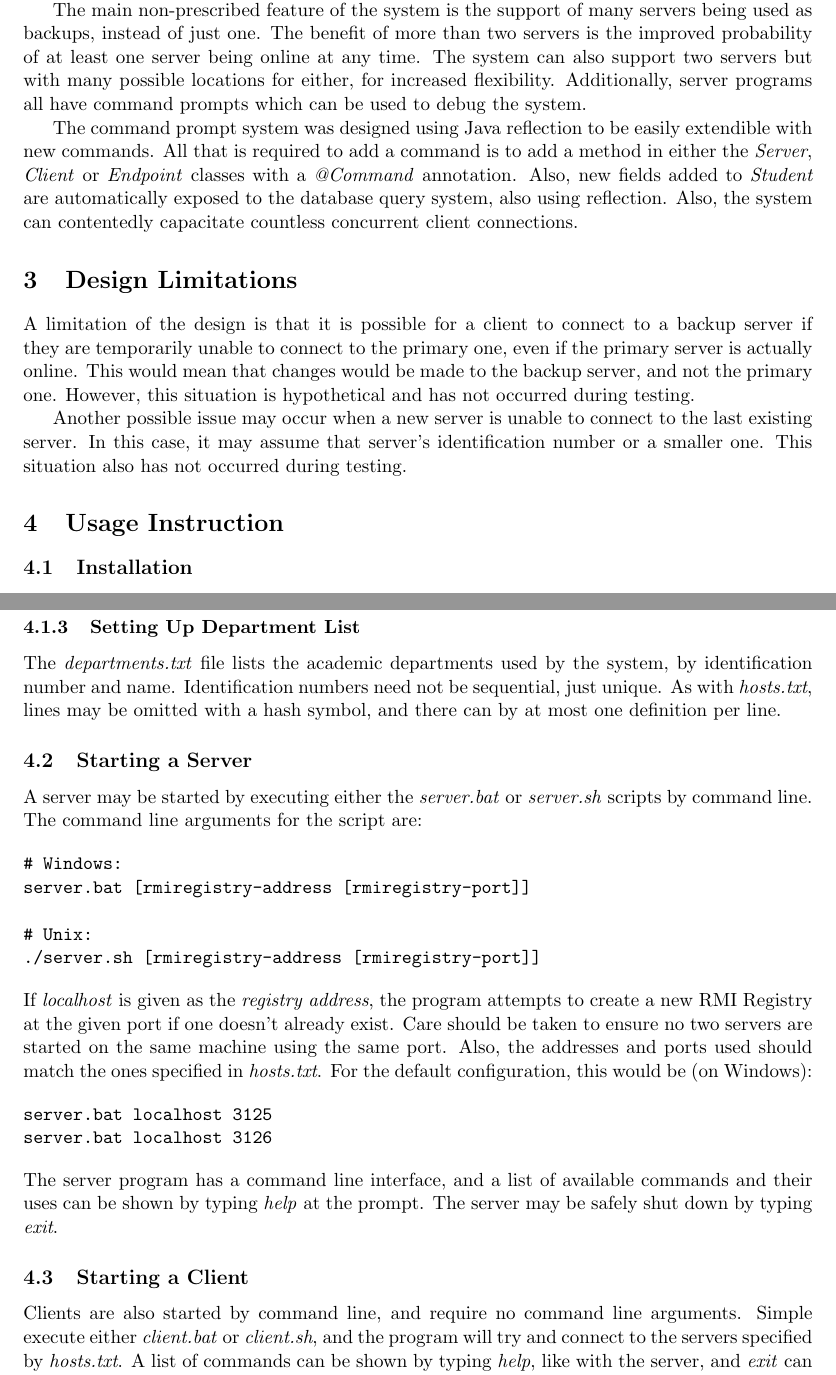
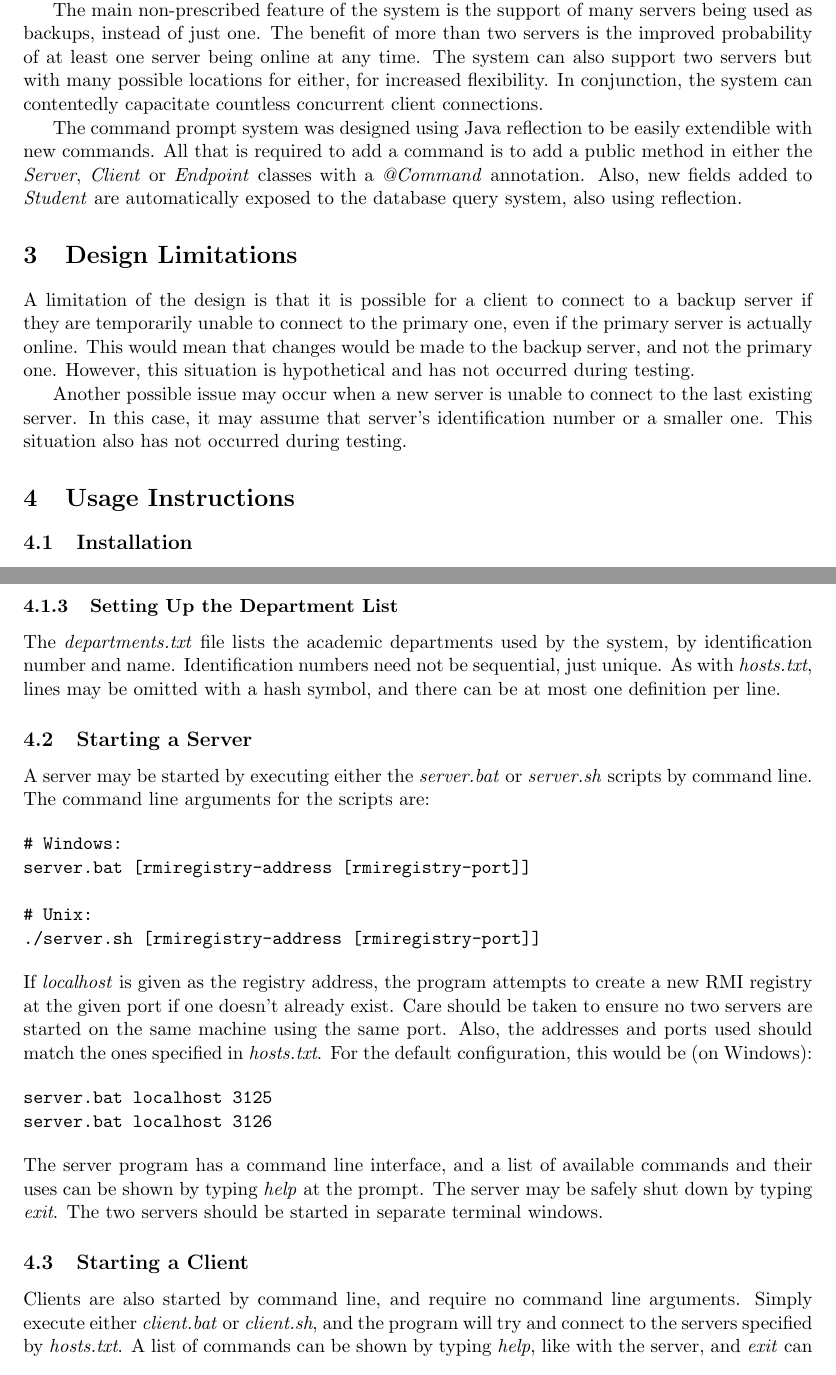
Before and after one commit to Metapyziks/DSysCoursework, a LaTeX document (report.tex): two parts of pages 2 and 3 of 3, joined at a grey line, cut so that both start at the same text. Compiled offline with pdfLaTeX.

Commit message:
Report final

```diff
--- a/report.tex
+++ b/report.tex
@@ -29,16 +29,16 @@ When the primary server goes offline, the client will start directing its reques
 
 The front-end client takes the form of a command prompt program. Requests and queries are typed, and in the event of an incorrect input the user is informed as to the nature of the mistake. A help facility is provided that lists each command, and can provided detailed information about the usage of a given command. The database query command structure is quite powerful, in that it can perform complex queries involving many field comparisons.
 
-The main non-prescribed feature of the system is the support of many servers being used as backups, instead of just one. The benefit of more than two servers is the improved probability of at least one server being online at any time. The system can also support two servers but with many possible locations for either, for increased flexibility. Additionally, server programs all have command prompts which can be used to debug the system.
+The main non-prescribed feature of the system is the support of many servers being used as backups, instead of just one. The benefit of more than two servers is the improved probability of at least one server being online at any time. The system can also support two servers but with many possible locations for either, for increased flexibility. In conjunction, the system can contentedly capacitate countless concurrent client connections.
 
-The command prompt system was designed using Java reflection to be easily extendible with new commands. All that is required to add a command is to add a method in either the \emph{Server}, \emph{Client} or \emph{Endpoint} classes with a \emph{@Command} annotation. Also, new fields added to \emph{Student} are automatically exposed to the database query system, also using reflection. Also, the system can contentedly capacitate countless concurrent client connections.
+The command prompt system was designed using Java reflection to be easily extendible with new commands. All that is required to add a command is to add a public method in either the \emph{Server}, \emph{Client} or \emph{Endpoint} classes with a \emph{@Command} annotation. Also, new fields added to \emph{Student} are automatically exposed to the database query system, also using reflection.
 
 \section{Design Limitations}
 A limitation of the design is that it is possible for a client to connect to a backup server if they are temporarily unable to connect to the primary one, even if the primary server is actually online. This would mean that changes would be made to the backup server, and not the primary one. However, this situation is hypothetical and has not occurred during testing.
 
 Another possible issue may occur when a new server is unable to connect to the last existing server. In this case, it may assume that server's identification number or a smaller one. This situation also has not occurred during testing.
 
-\section{Usage Instruction}
+\section{Usage Instructions}
 \subsection{Installation}
 \subsubsection{File structure}
 The files (and directory) required for usage are as follows:
@@ -58,10 +58,10 @@ These files should be in the same directory, with \emph{bin/} as a subdirectory.
 The file \emph{hosts.txt} contains a list of the names, addresses and ports of the host programs to be used. The file can contain at most one host per line, with the three pieces of information individually surrounded by double-quotes. Any characters outside a pair of double-quotes is ignored. A line may be ``commented out'' by prepending it with a hash symbol (\emph{\#}). The default configuration contains two host definitions, both on the local machine and with ports of $3125$ and $3126$ respectively. The default file also contains the definitions of another three hosts, which are excluded with hash symbols so as to be easily included again.
 
-\subsubsection{Setting Up Department List}
-The \emph{departments.txt} file lists the academic departments used by the system, by identification number and name. Identification numbers need not be sequential, just unique. As with \emph{hosts.txt}, lines may be omitted with a hash symbol, and there can by at most one definition per line.
+\subsubsection{Setting Up the Department List}
+The \emph{departments.txt} file lists the academic departments used by the system, by identification number and name. Identification numbers need not be sequential, just unique. As with \emph{hosts.txt}, lines may be omitted with a hash symbol, and there can be at most one definition per line.
 
 \subsection{Starting a Server}
-A server may be started by executing either the \emph{server.bat} or \emph{server.sh} scripts by command line. The command line arguments for the script are:
+A server may be started by executing either the \emph{server.bat} or \emph{server.sh} scripts by command line. The command line arguments for the scripts are:
 
 \begin{verbatim}
 # Windows:
@@ -80,10 +80,10 @@ server.bat localhost 3126
 \end{verbatim}
 
 \noindent
-The server program has a command line interface, and a list of available commands and their uses can be shown by typing \emph{help} at the prompt. The server may be safely shut down by typing \emph{exit}.
+The server program has a command line interface, and a list of available commands and their uses can be shown by typing \emph{help} at the prompt. The server may be safely shut down by typing \emph{exit}. The two servers should be started in separate terminal windows.
 
 \subsection{Starting a Client}
-Clients are also started by command line, and require no command line arguments. Simple execute either \emph{client.bat} or \emph{client.sh}, and the program will try and connect to the servers specified by \emph{hosts.txt}. A list of commands can be shown by typing \emph{help}, like with the server, and \emph{exit} can also be used to stop the client.
+Clients are also started by command line, and require no command line arguments. Simply execute either \emph{client.bat} or \emph{client.sh}, and the program will try and connect to the servers specified by \emph{hosts.txt}. A list of commands can be shown by typing \emph{help}, like with the server, and \emph{exit} can also be used to stop the client.
 
 \section{Areas of Improvement}
 Given more time, I would attempt to send actual \emph{Student} objects using RMI instead of serializing them to a \emph{String} like I am currently. This would simplify the process and probably reduce bandwidth. I would also like to improve the query language to include comparisons between multiple fields, like being able to query students who have more than 200 credits per year ($totalCredit > year \times 200$). Finally, it would be useful for the \emph{departments.txt} dictionary to be synchronised along with the database, to ensure that clients do not have a version that differs to the server's.
```
Also changed, not shown: report.pdf, report.tex (14 more changed lines).
